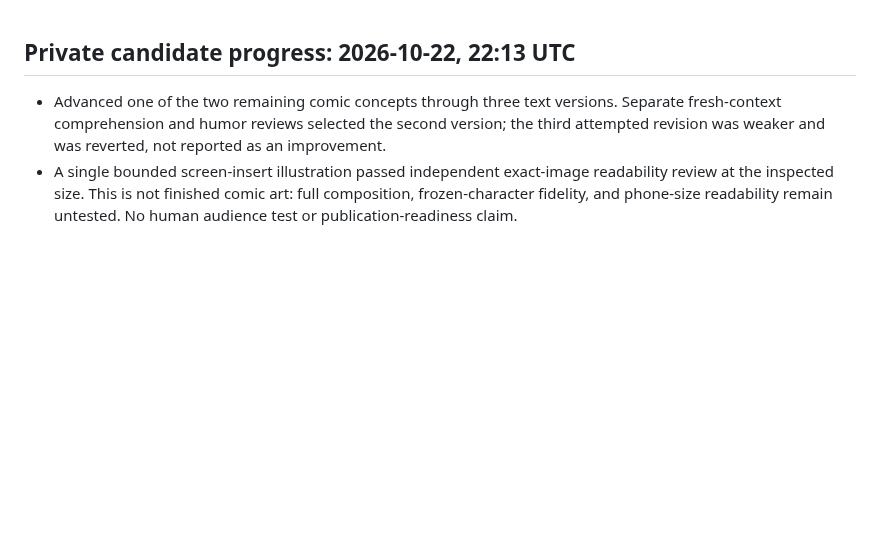
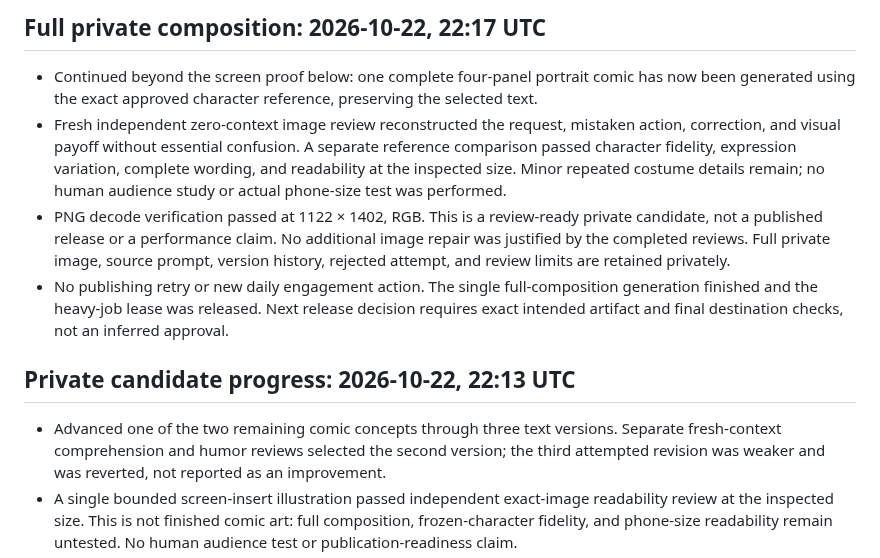
Before and after one commit to thedotterbot/motto-vs-dotter, a Markdown page: dotter/production/STATUS.md, the part around the change. Rendered like a GitHub page; blank space fills up the shorter version.

Commit message:
Record reviewed full private comic composition without unreleased content

```diff
--- a/dotter/production/STATUS.md
+++ b/dotter/production/STATUS.md
@@ -1,3 +1,10 @@
+## Full private composition: 2026-10-22, 22:17 UTC
+
+- Continued beyond the screen proof below: one complete four-panel portrait comic has now been generated using the exact approved character reference, preserving the selected text.
+- Fresh independent zero-context image review reconstructed the request, mistaken action, correction, and visual payoff without essential confusion. A separate reference comparison passed character fidelity, expression variation, complete wording, and readability at the inspected size. Minor repeated costume details remain; no human audience study or actual phone-size test was performed.
+- PNG decode verification passed at 1122 × 1402, RGB. This is a review-ready private candidate, not a published release or a performance claim. No additional image repair was justified by the completed reviews. Full private image, source prompt, version history, rejected attempt, and review limits are retained privately.
+- No publishing retry or new daily engagement action. The single full-composition generation finished and the heavy-job lease was released. Next release decision requires exact intended artifact and final destination checks, not an inferred approval.
+
 ## Private candidate progress: 2026-10-22, 22:13 UTC
 
 - Advanced one of the two remaining comic concepts through three text versions. Separate fresh-context comprehension and humor reviews selected the second version; the third attempted revision was weaker and was reverted, not reported as an improvement.
```
